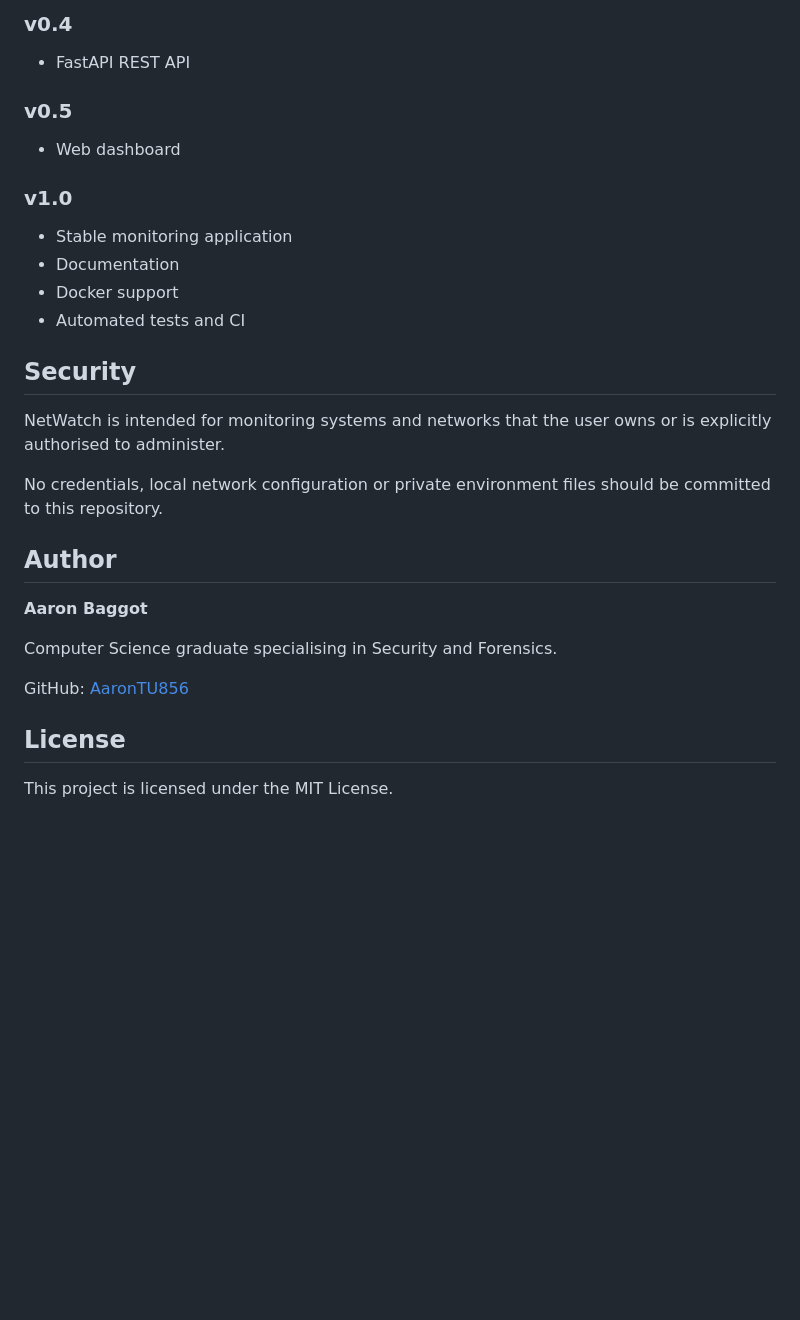
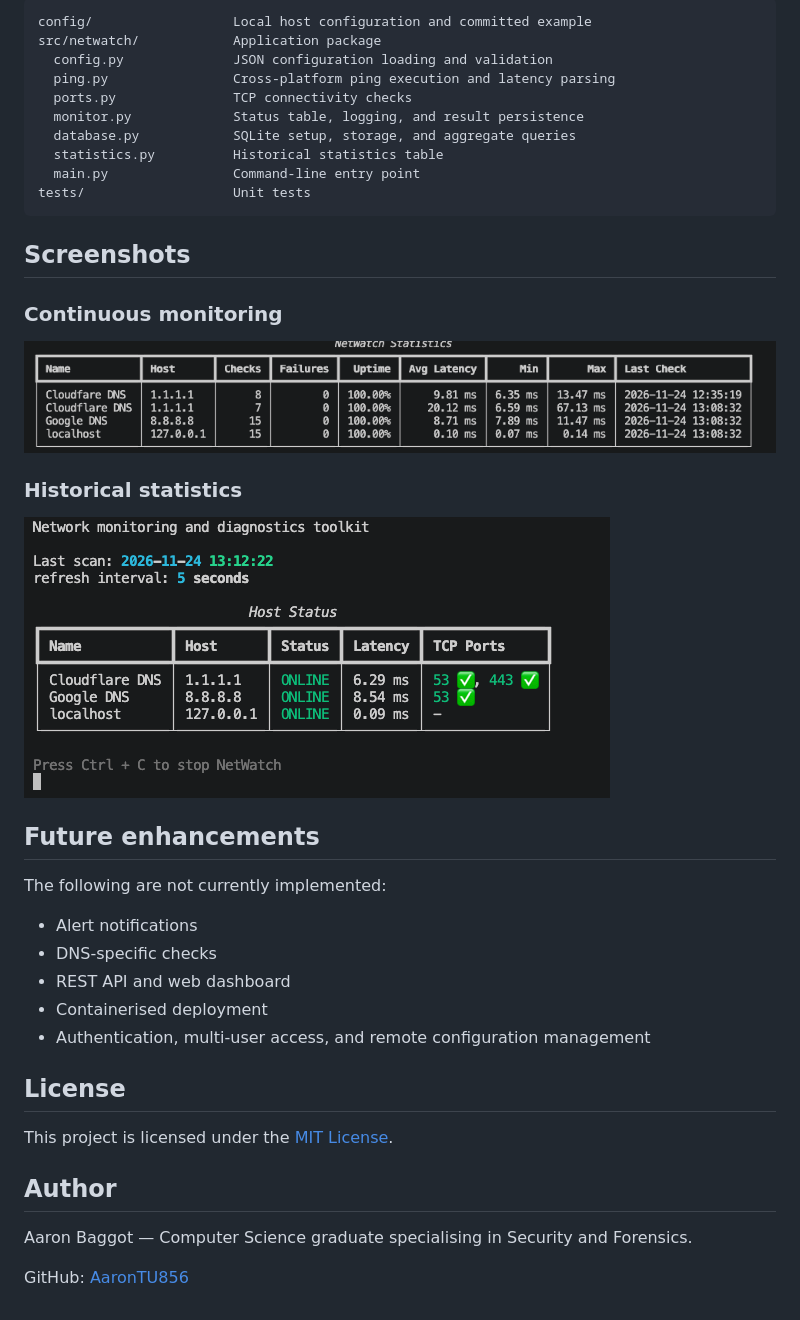
Before and after one commit to AaronTU856/netwatch-python, a Markdown page: README.md, the part around one of its changes. GitHub-like rendering; pictures changed too: docs/screenshots/interval.png (added), docs/screenshots/stats.png (added); blank space fills up the shorter version.

Commit message:
docs: update README for current features (#2)
* docs: update README for current features

* fix: honour custom config path

* release: prepare version 1.0.0

* release: prepare version 1.0.0

````diff
--- a/README.md
+++ b/README.md
@@ -125,30 +129,44 @@ pytest
 
-### v0.4
-- FastAPI REST API
+```text
+config/                  Local host configuration and committed example
+src/netwatch/            Application package
+  config.py              JSON configuration loading and validation
+  ping.py                Cross-platform ping execution and latency parsing
+  ports.py               TCP connectivity checks
+  monitor.py             Status table, logging, and result persistence
+  database.py            SQLite setup, storage, and aggregate queries
+  statistics.py          Historical statistics table
+  main.py                Command-line entry point
+tests/                   Unit tests
+```
 
-### v0.5
-- Web dashboard
+## Screenshots
 
-### v1.0
-- Stable monitoring application
-- Documentation
-- Docker support
-- Automated tests and CI
+### Continuous monitoring
 
-## Security
+![NetWatch monitoring dashboard](docs/screenshots/interval.png)
 
-NetWatch is intended for monitoring systems and networks that the user owns or is explicitly authorised to administer.
+### Historical statistics
 
-No credentials, local network configuration or private environment files should be committed to this repository.
+![NetWatch statistics](docs/screenshots/stats.png)
+
+
+## Future enhancements
+
+The following are not currently implemented:
+
+- Alert notifications
+- DNS-specific checks
+- REST API and web dashboard
+- Containerised deployment
+- Authentication, multi-user access, and remote configuration management
+
+## License
+
+This project is licensed under the [MIT License](LICENSE).
 
 ## Author
 
-**Aaron Baggot**
-
-Computer Science graduate specialising in Security and Forensics.
+Aaron Baggot — Computer Science graduate specialising in Security and Forensics.
 
 GitHub: [AaronTU856](https://github.com/AaronTU856)
-
-## License
-
-This project is licensed under the MIT License.
````
Also changed, not shown: other parts of README.md (+91 -87 lines), 2 other files.
